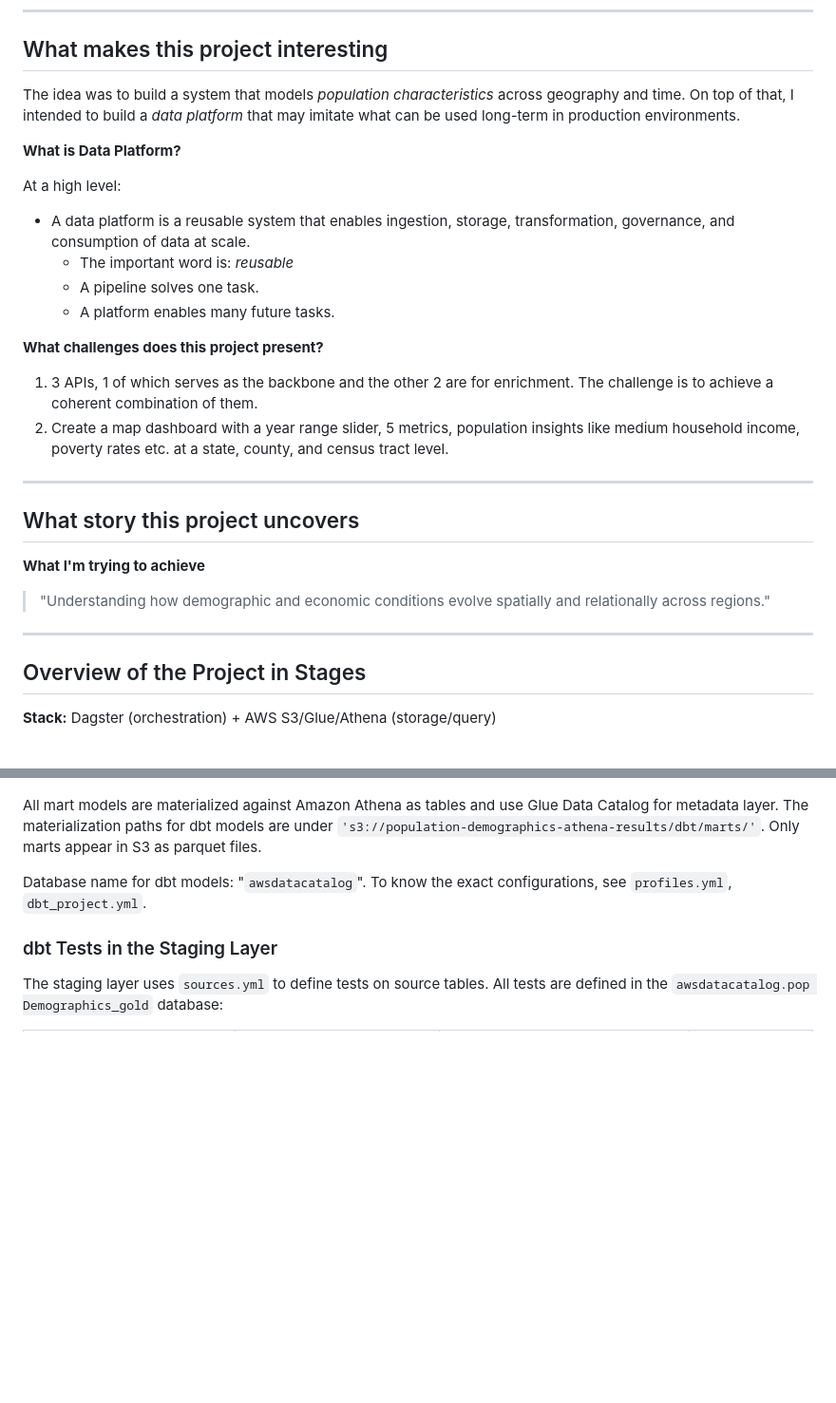
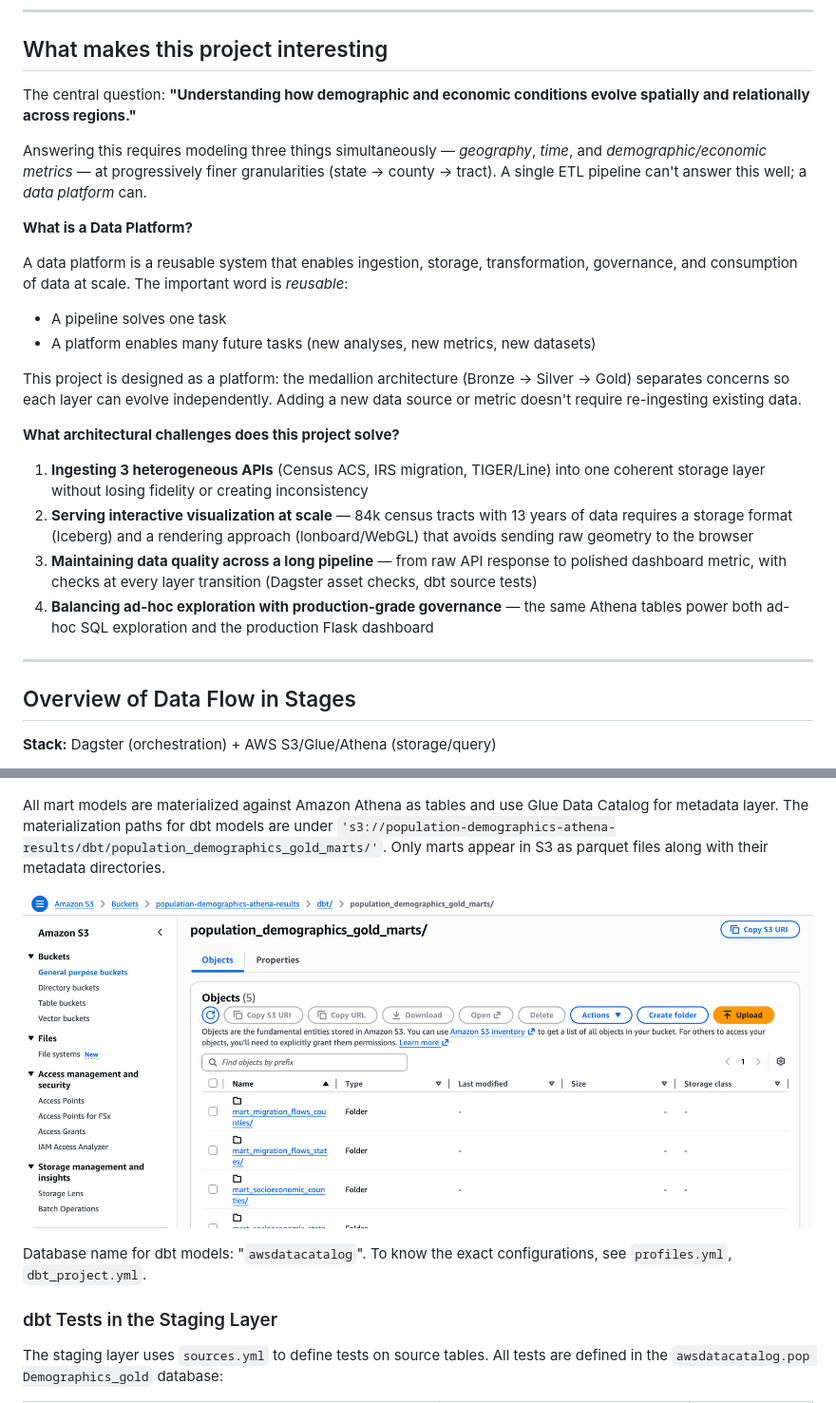
Before and after one commit to nbaubek/population-demographics-de-project, a Markdown page: README.md, 2 parts joined by grey strips. Shown at 95% size. Drawn GitHub-style; pictures changed too: images/athena-dbt.png (added); blank space fills up the shorter version.

```diff
--- a/README.md
+++ b/README.md
@@ -148,31 +140,28 @@ Other data sources such as "IRS SOI tax stats - Personal wealth statistics" and
 
 ## What makes this project interesting
 
-The idea was to build a system that models *population characteristics* across geography and time. On top of that, I intended to build a *data platform* that may imitate what can be used long-term in production environments.
+The central question: **"Understanding how demographic and economic conditions evolve spatially and relationally across regions."**
 
-**What is Data Platform?**
+Answering this requires modeling three things simultaneously — *geography*, *time*, and *demographic/economic metrics* — at progressively finer granularities (state → county → tract). A single ETL pipeline can't answer this well; a *data platform* can.
 
-At a high level:
-- A data platform is a reusable system that enables ingestion, storage, transformation, governance, and consumption of data at scale.
-    - The important word is: *reusable*
-    - A pipeline solves one task.
-    - A platform enables many future tasks.
+**What is a Data Platform?**
 
-**What challenges does this project present?**
+A data platform is a reusable system that enables ingestion, storage, transformation, governance, and consumption of data at scale. The important word is *reusable*:
+- A pipeline solves one task
+- A platform enables many future tasks (new analyses, new metrics, new datasets)
 
-1. 3 APIs, 1 of which serves as the backbone and the other 2 are for enrichment. The challenge is to achieve a coherent combination of them.
-2. Create a map dashboard with a year range slider, 5 metrics, population insights like medium household income, poverty rates etc. at a state, county, and census tract level.
+This project is designed as a platform: the medallion architecture (Bronze → Silver → Gold) separates concerns so each layer can evolve independently. Adding a new data source or metric doesn't require re-ingesting existing data.
+
+**What architectural challenges does this project solve?**
+
+1. **Ingesting 3 heterogeneous APIs** (Census ACS, IRS migration, TIGER/Line) into one coherent storage layer without losing fidelity or creating inconsistency
+2. **Serving interactive visualization at scale** — 84k census tracts with 13 years of data requires a storage format (Iceberg) and a rendering approach (lonboard/WebGL) that avoids sending raw geometry to the browser
+3. **Maintaining data quality across a long pipeline** — from raw API response to polished dashboard metric, with checks at every layer transition (Dagster asset checks, dbt source tests)
+4. **Balancing ad-hoc exploration with production-grade governance** — the same Athena tables power both ad-hoc SQL exploration and the production Flask dashboard
+
 
 <hr style="height: 3px; background: linear-gradient(to right, #a7aecf, #550aa0); border: none;">
 
-## What story this project uncovers
-
-**What I'm trying to achieve**
-
-> "Understanding how demographic and economic conditions evolve spatially and relationally across regions."
-
-<hr style="height: 3px; background: linear-gradient(to right, #a7aecf, #550aa0); border: none;">
-
-## Overview of the Project in Stages
+## Overview of Data Flow in Stages
 
 **Stack:** Dagster (orchestration) + AWS S3/Glue/Athena (storage/query)
@@ -488,7 +513,9 @@ Finished lineage graph in dbt:
 
 ![img](images/dbt-dag.png)
 
-All mart models are materialized against Amazon Athena as tables and use Glue Data Catalog for metadata layer. The materialization paths for dbt models are under `'s3://population-demographics-athena-results/dbt/marts/'`. Only marts appear in S3 as parquet files.
+All mart models are materialized against Amazon Athena as tables and use Glue Data Catalog for metadata layer. The materialization paths for dbt models are under `'s3://population-demographics-athena-results/dbt/population_demographics_gold_marts/'`. Only marts appear in S3 as parquet files along with their metadata directories.
+
+![img](images/athena-dbt.png)
 
 Database name for dbt models: "`awsdatacatalog`". To know the exact configurations, see `profiles.yml`, `dbt_project.yml`.
 
```
Also changed, not shown: other parts of README.md (+37 -9 lines), 6 other files.
